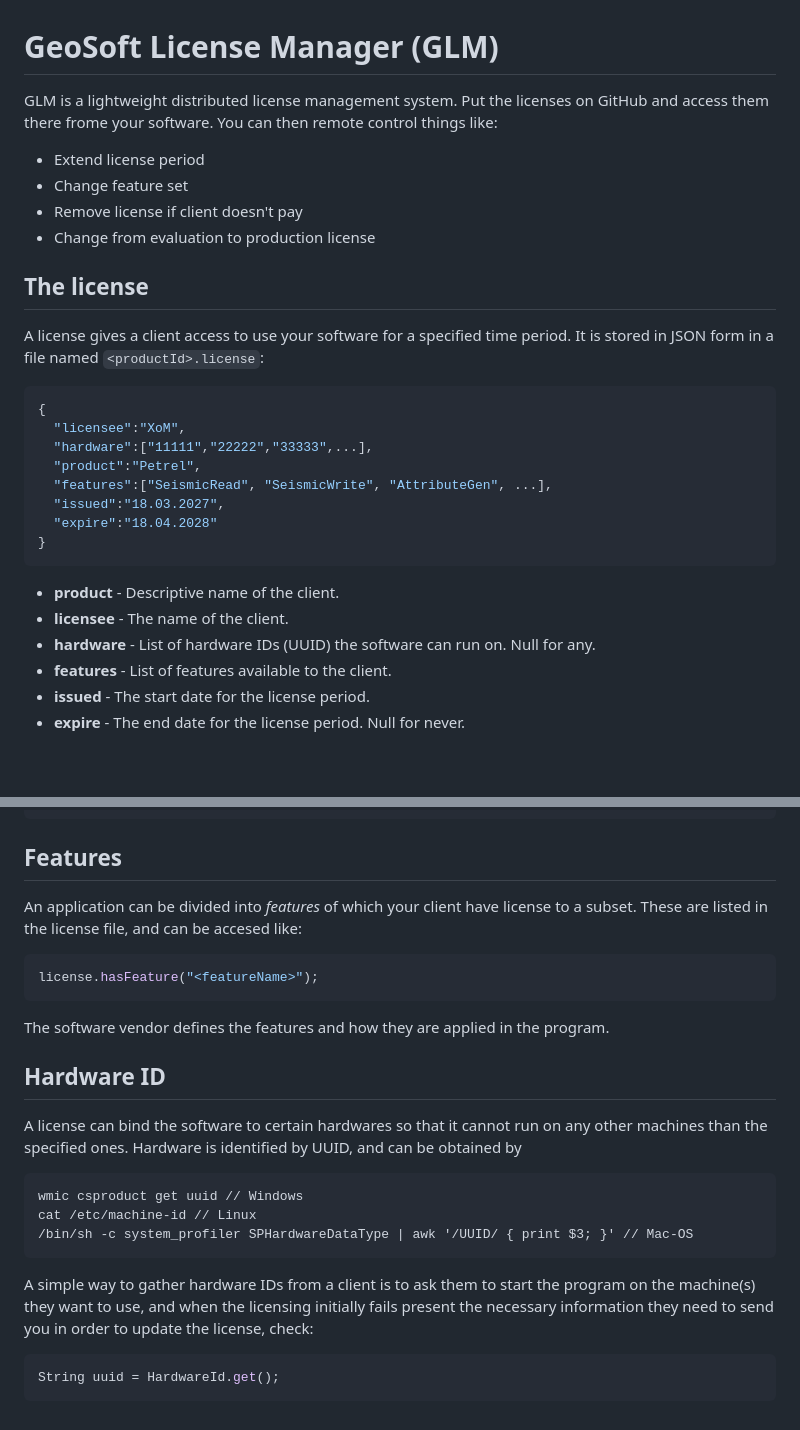
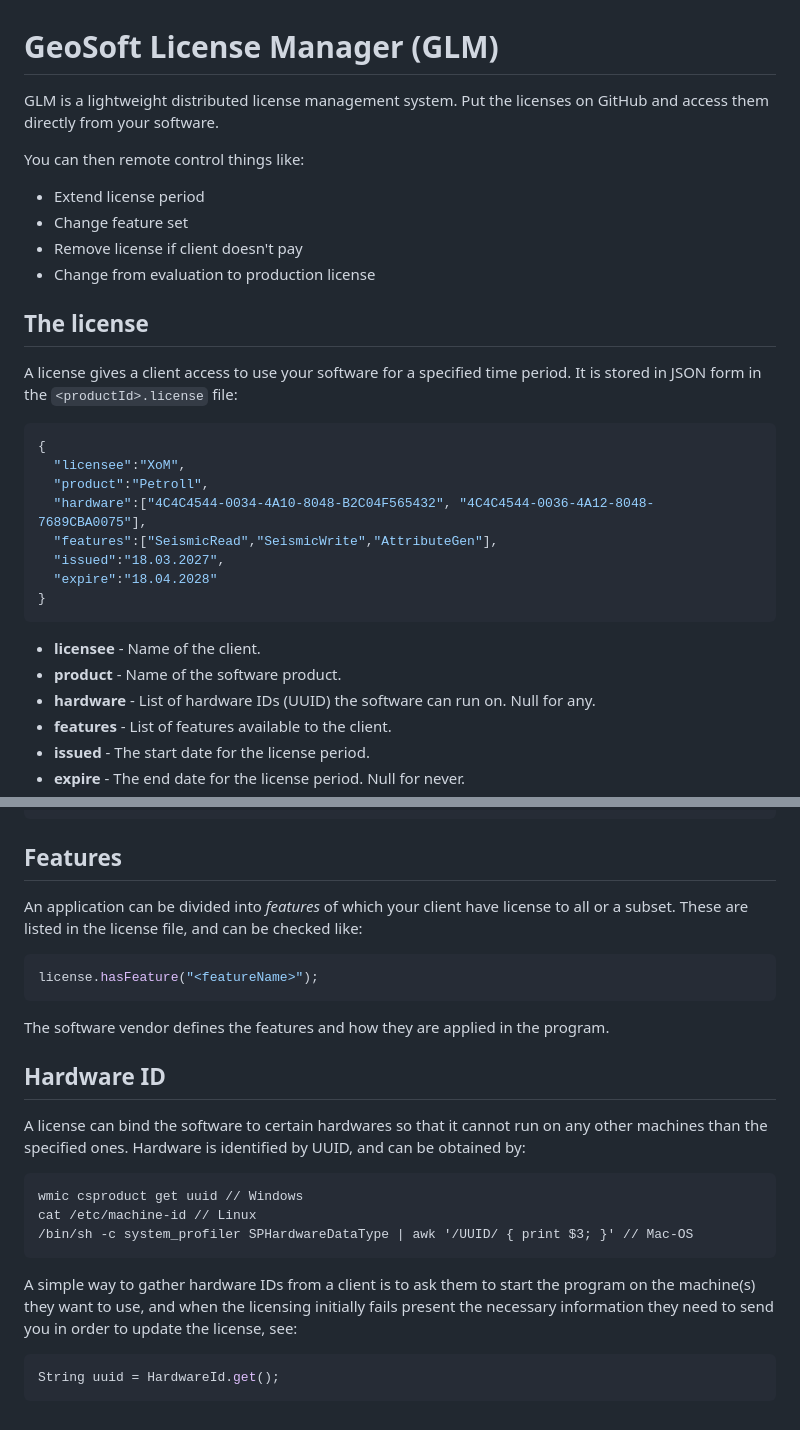
Before and after one commit to geosoft-as/glm, a Markdown page: README.md, 2 parts joined by grey strips. GitHub-like rendering; blank space fills up the shorter version.

Commit message:
Update documentation

````diff
--- a/README.md
+++ b/README.md
@@ -1,7 +1,8 @@
 # GeoSoft License Manager (GLM)
 
 GLM is a lightweight distributed license management system.
-Put the licenses on GitHub and access them there frome your software.
+Put the licenses on GitHub and access them directly from your software.
+
 You can then remote control things like:
 
 * Extend license period
@@ -14,21 +15,21 @@ You can then remote control things like:
 ## The license
 
 A license gives a client access to use your software for a specified time period.
-It is stored in JSON form in a file named `<productId>.license`:
+It is stored in JSON form in the `<productId>.license` file:
 
 ```JSON
 {
   "licensee":"XoM",
-  "hardware":["11111","22222","33333",...],
-  "product":"Petrel",
-  "features":["SeismicRead", "SeismicWrite", "AttributeGen", ...],
+  "product":"Petroll",
+  "hardware":["4C4C4544-0034-4A10-8048-B2C04F565432", "4C4C4544-0036-4A12-8048-7689CBA0075"],
+  "features":["SeismicRead","SeismicWrite","AttributeGen"],
   "issued":"18.03.2027",
   "expire":"18.04.2028"
 }
 ```
 
-* **product**  - Descriptive name of the client.
-* **licensee** - The name of the client.
+* **licensee** - Name of the client.
+* **product**  - Name of the software product.
 * **hardware** - List of hardware IDs (UUID) the software can run on. Null for any.
 * **features** - List of features available to the client.
 * **issued**   - The start date for the license period.
@@ -73,8 +74,8 @@ license.IsValidForThisHardware();
 
 ## Features
 
-An application can be divided into _features_ of which your client have license to
-a subset. These are listed in the license file, and can be accesed like:
+An application can be divided into _features_ of which your client have license
+to all or a subset. These are listed in the license file, and can be checked like:
 
 ```Java
 license.hasFeature("<featureName>");
@@ -88,7 +89,7 @@ The software vendor defines the features and how they are applied in the program
 
 A license can bind the software to certain hardwares so that it cannot run on any
 other machines than the specified ones. Hardware is identified by UUID, and can be
-obtained by
+obtained by:
 
 ```csh
 wmic csproduct get uuid // Windows
@@ -98,7 +99,7 @@ cat /etc/machine-id // Linux
 
 A simple way to gather hardware IDs from a client is to ask them to start the program
 on the machine(s) they want to use, and when the licensing initially fails present the
-necessary information they need to send you in order to update the license, check:
+necessary information they need to send you in order to update the license, see:
 
 ```Java
 String uuid = HardwareId.get();
````
Also changed, not shown: other parts of README.md (+1 -1 lines).
